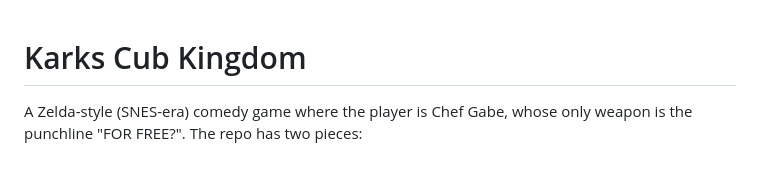
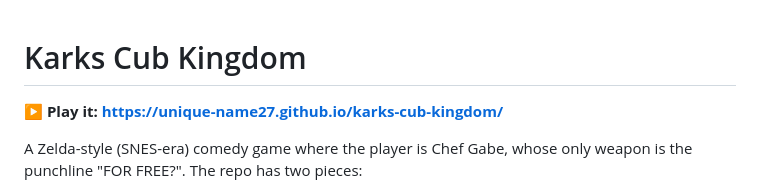
Before and after one commit to unique-name27/karks-cub-kingdom, a Markdown page: README.md, the part around the change. Rendered like a GitHub page; blank space fills up the shorter version.

Commit message:
README: add link to the live GitHub Pages site
Co-Authored-By: Claude Fable 5 <noreply@anthropic.com>

```diff
--- a/README.md
+++ b/README.md
@@ -1,4 +1,6 @@
 # Karks Cub Kingdom
+
+**▶ Play it: https://unique-name27.github.io/karks-cub-kingdom/**
 
 A Zelda-style (SNES-era) comedy game where the player is Chef Gabe, whose only
 weapon is the punchline "FOR FREE?". The repo has two pieces:
```
